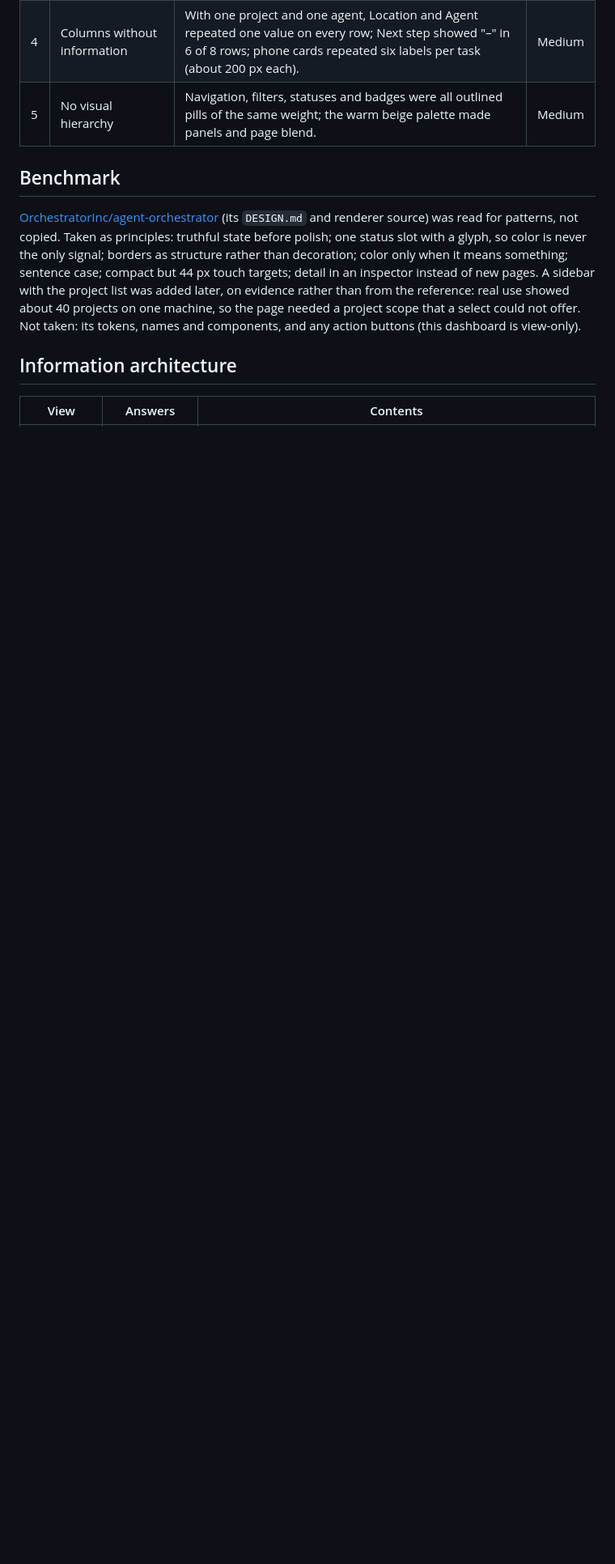
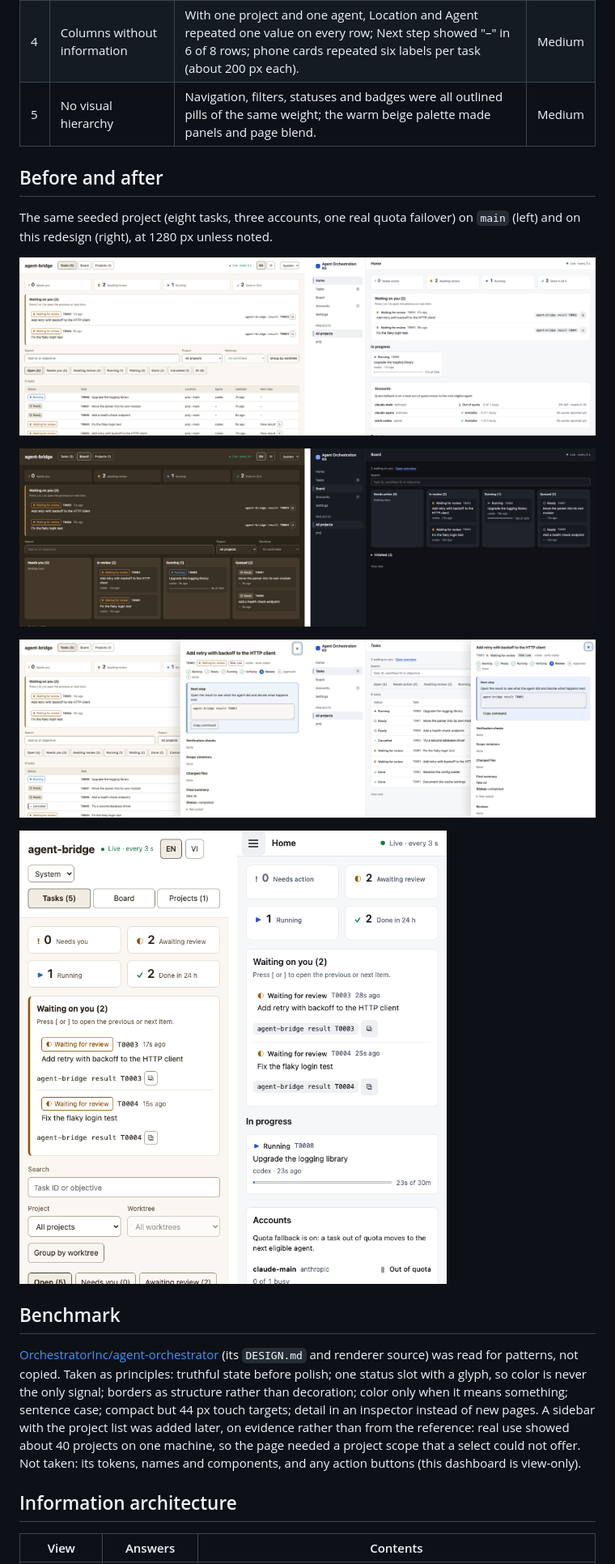
Before and after one commit to leetuanbmt/agent-orchestration-kit, a Markdown page: docs/design/web-dashboard.md, the part around the change. Shown: that part at 81% size. Rendered like a GitHub page; pictures changed too: docs/images/web-compare-board.png (added), docs/images/web-compare-drawer.png (added), docs/images/web-compare-home.png (added); blank space fills up the shorter version.

Commit message:
add before and after shots of the dashboard on a seeded project

```diff
--- a/docs/design/web-dashboard.md
+++ b/docs/design/web-dashboard.md
@@ -42,6 +42,19 @@ Measured with the seeded sandbox used for the README screenshots (one project, e
 | 3 | Controls before content | 13 controls (3 views, 2 languages, theme, search, 2 selects, group, clear, 8 chips) sat above the first task row; on a phone the header took three rows and the first task started near y = 880. | High |
 | 4 | Columns without information | With one project and one agent, Location and Agent repeated one value on every row; Next step showed "–" in 6 of 8 rows; phone cards repeated six labels per task (about 200 px each). | Medium |
 | 5 | No visual hierarchy | Navigation, filters, statuses and badges were all outlined pills of the same weight; the warm beige palette made panels and page blend. | Medium |
+
+## Before and after
+
+The same seeded project (eight tasks, three accounts, one real quota failover) on `main` (left)
+and on this redesign (right), at 1280 px unless noted.
+
+![Landing page: the old task list and the new Home](../images/web-compare-home.png)
+
+![Board in the dark theme](../images/web-compare-board.png)
+
+![Task drawer for a task waiting for review](../images/web-compare-drawer.png)
+
+![Phone, 390 px](../images/web-compare-phone.png)
 
 ## Benchmark
 
```
